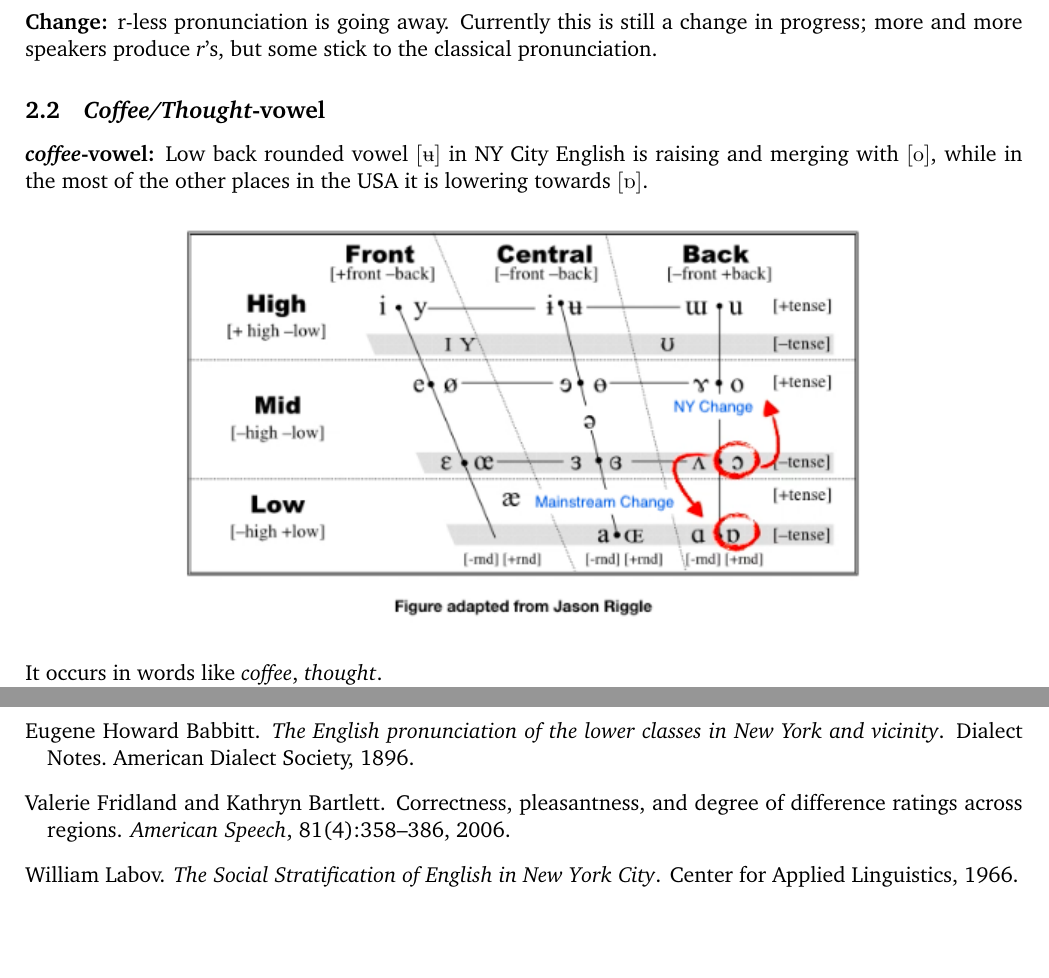
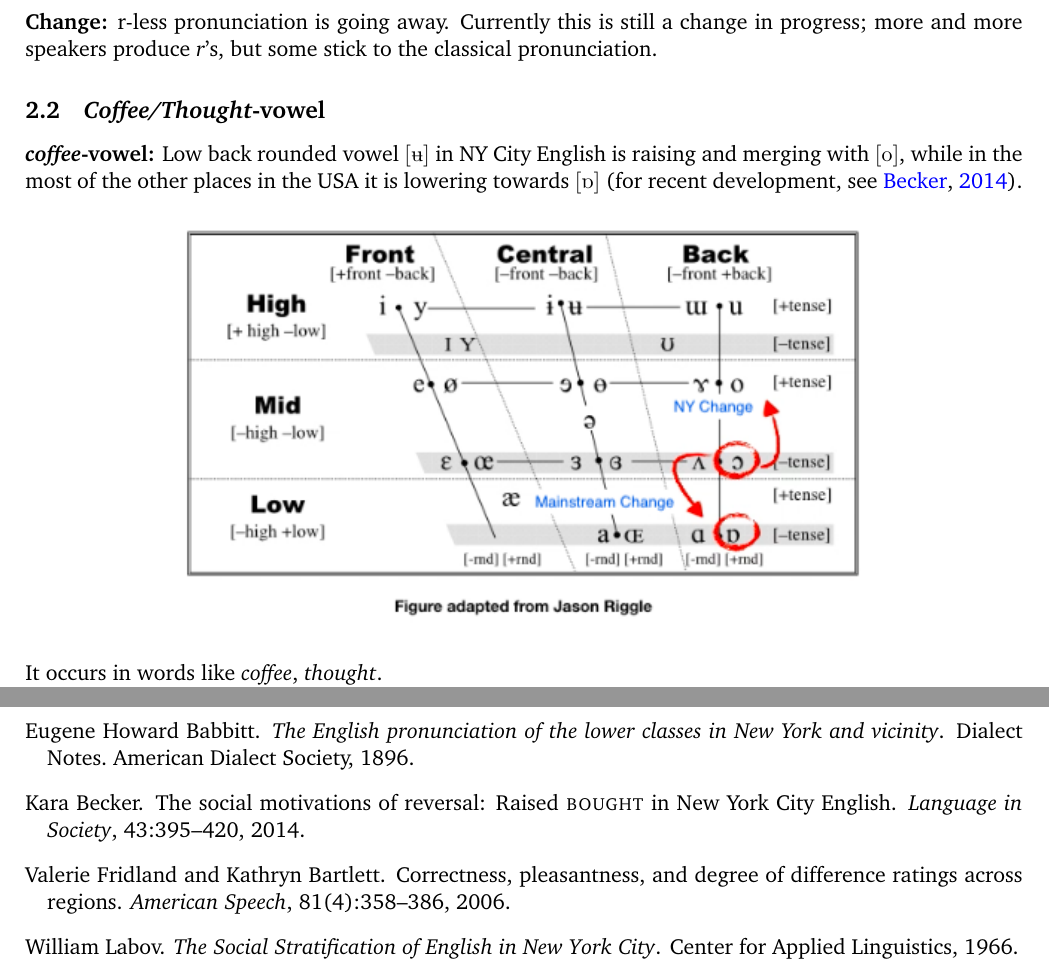
Before and after one commit to andrei-antonenko/lin200-online, a LaTeX document (Kara Becker - NY City English Grammar/KaraBecker1.tex): two parts of pages 3 and 6 of 6, joined at a grey line, cut so that both start at the same text, the shorter picture padded with empty space. Compiled offline with pdfLaTeX; a LaTeX package or settings file that is missing is left out; a missing bibliography style is replaced by a similar one.

Commit message:
Added Becker:2014 to References

```diff
--- a/Kara Becker - NY City English Grammar/KaraBecker1.tex
+++ b/Kara Becker - NY City English Grammar/KaraBecker1.tex
@@ -238,7 +238,7 @@ careful & \textipa{[kE\*rfUl]} & \textipa{[kE:fUl]}\\ \hline
 
 \subsection{\emph{Coffee/Thought}-vowel}
 
-\textbf{\emph{coffee}-vowel:} Low back rounded vowel \textipa{[0]} in NY City English is raising and merging with \textipa{[o]}, while in the most of the other places in the USA it is lowering towards \textipa{[6]}.
+\textbf{\emph{coffee}-vowel:} Low back rounded vowel \textipa{[0]} in NY City English is raising and merging with \textipa{[o]}, while in the most of the other places in the USA it is lowering towards \textipa{[6]} (for recent development, see \citealp{Becker:2014}).
 
 \begin{center}
 	\includegraphics[width=.7\textwidth]{coffee.png}
```
Also changed, not shown: Kara Becker - NY City English Grammar/KaraBecker1.pdf.
